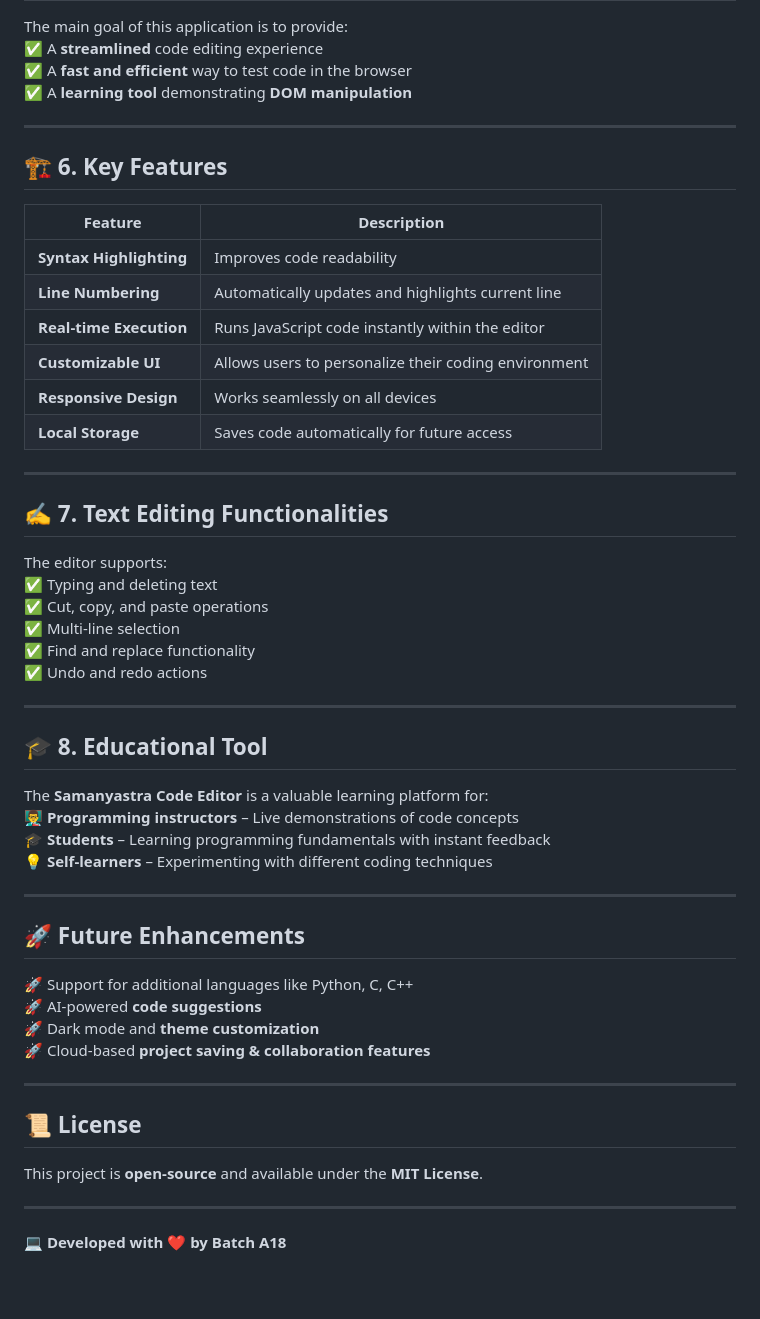
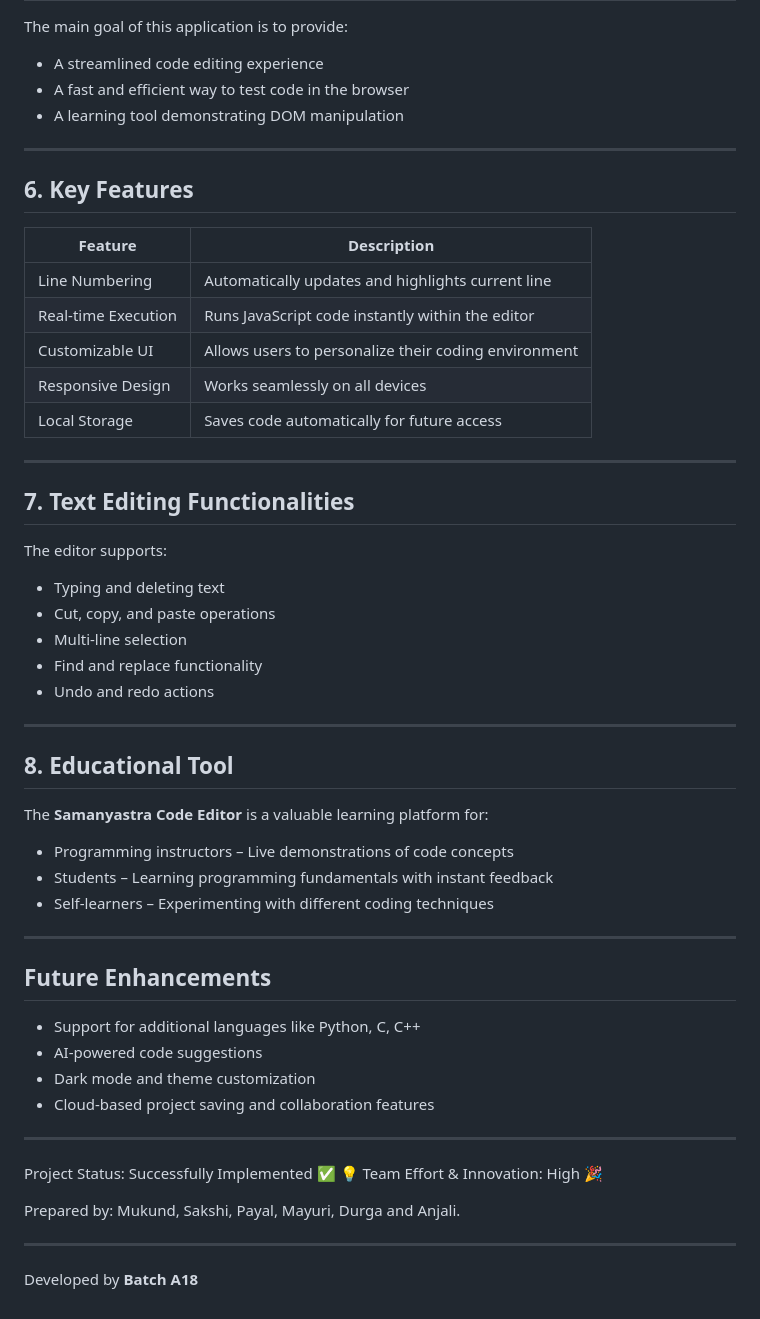
Before and after one commit to Anjali-Bade/Code-Editor, a Markdown page: README.md, the part around the change printed below. Rendered like a GitHub page; blank space fills up the shorter version.

Commit message:
Update README.md.Update File

```diff
--- a/README.md
+++ b/README.md
@@ -69,51 +68,52 @@ The **Samanyastra Code Editor** currently supports:
 The main goal of this application is to provide:
-✅ A **streamlined** code editing experience
-✅ A **fast and efficient** way to test code in the browser
-✅ A **learning tool** demonstrating **DOM manipulation**
+- A streamlined code editing experience
+- A fast and efficient way to test code in the browser
+- A learning tool demonstrating DOM manipulation
 
 ---
 
-## 🏗 6. Key Features
+## 6. Key Features
 | Feature               | Description |
 |----------------------|--------------------------------------------|
-| **Syntax Highlighting** | Improves code readability |
-| **Line Numbering** | Automatically updates and highlights current line |
-| **Real-time Execution** | Runs JavaScript code instantly within the editor |
-| **Customizable UI** | Allows users to personalize their coding environment |
-| **Responsive Design** | Works seamlessly on all devices |
-| **Local Storage** | Saves code automatically for future access |
+| Line Numbering | Automatically updates and highlights current line |
+| Real-time Execution | Runs JavaScript code instantly within the editor |
+| Customizable UI | Allows users to personalize their coding environment |
+| Responsive Design | Works seamlessly on all devices |
+| Local Storage | Saves code automatically for future access |
 
 ---
 
-## ✍️ 7. Text Editing Functionalities
+## 7. Text Editing Functionalities
 The editor supports:
-✅ Typing and deleting text
-✅ Cut, copy, and paste operations
-✅ Multi-line selection
-✅ Find and replace functionality
-✅ Undo and redo actions
+- Typing and deleting text
+- Cut, copy, and paste operations
+- Multi-line selection
+- Find and replace functionality
+- Undo and redo actions
 
 ---
 
-## 🎓 8. Educational Tool
+## 8. Educational Tool
 The **Samanyastra Code Editor** is a valuable learning platform for:
-👨‍🏫 **Programming instructors** – Live demonstrations of code concepts
-🎓 **Students** – Learning programming fundamentals with instant feedback
-💡 **Self-learners** – Experimenting with different coding techniques
+- Programming instructors – Live demonstrations of code concepts
+- Students – Learning programming fundamentals with instant feedback
+- Self-learners – Experimenting with different coding techniques
 
 ---
 
-## 🚀 Future Enhancements
-🚀 Support for additional languages like Python, C, C++
-🚀 AI-powered **code suggestions**
-🚀 Dark mode and **theme customization**
-🚀 Cloud-based **project saving & collaboration features**
+## Future Enhancements
+- Support for additional languages like Python, C, C++
+- AI-powered code suggestions
+- Dark mode and theme customization
+- Cloud-based project saving and collaboration features
 
 ---
 
-## 📜 License
-This project is **open-source** and available under the **MIT License**.
+
+Project Status: Successfully Implemented ✅ 💡 Team Effort & Innovation: High 🎉
+
+Prepared by: Mukund, Sakshi, Payal, Mayuri, Durga and Anjali.
 
 ---
 
-💻 **Developed with ❤️ by Batch A18**
+Developed by **Batch A18**
```
Also changed, not shown: other parts of README.md (+24 -25 lines).
